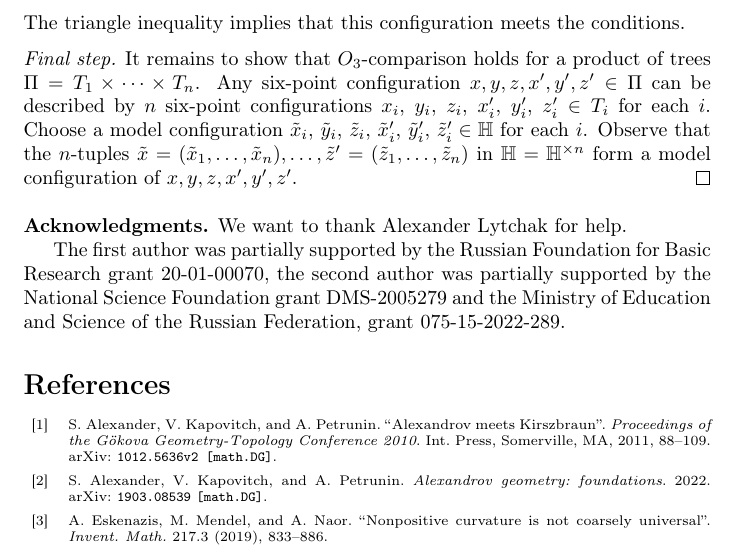
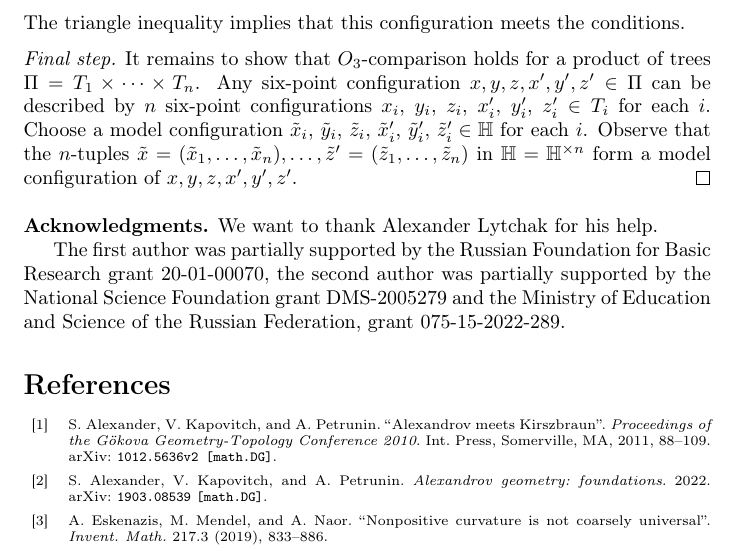
Before and after one commit to anton-petrunin/octahedron-comparison, a LaTeX paper (O3.tex, which reads quad.sty): part of page 3 of 4, cut so that both start at the same text. Compiled offline with pdfLaTeX.

Commit message:
arXiv [v2]

```diff
--- a/O3.tex
+++ b/O3.tex
@@ -196,7 +196,7 @@ Observe that the $n$-tuples $\tilde x=(\tilde x_1,\dots, \tilde x_n),\z\dots,\ti
 \qeds
 
 \parbf{Acknowledgments.}
-We want to thank Alexander Lytchak for help.
+We want to thank Alexander Lytchak for his help.
 
 The first author was partially supported by the Russian Foundation for Basic Research grant 20-01-00070, the second author was partially supported by the National Science Foundation grant DMS-2005279
 and the Ministry of Education and Science of the Russian Federation, grant 075-15-2022-289.
--- a/quad.sty
+++ b/quad.sty
@@ -37,6 +37,7 @@ doi=false,
 url=false,
 style=numeric-comp,
 isbn=false]{biblatex}
+\usepackage{biblatex2bibitem}
 \usepackage{csquotes}
 \AtEveryBibitem{\clearlist{language}}
 \AtEveryBibitem{\clearlist{note}}
```
